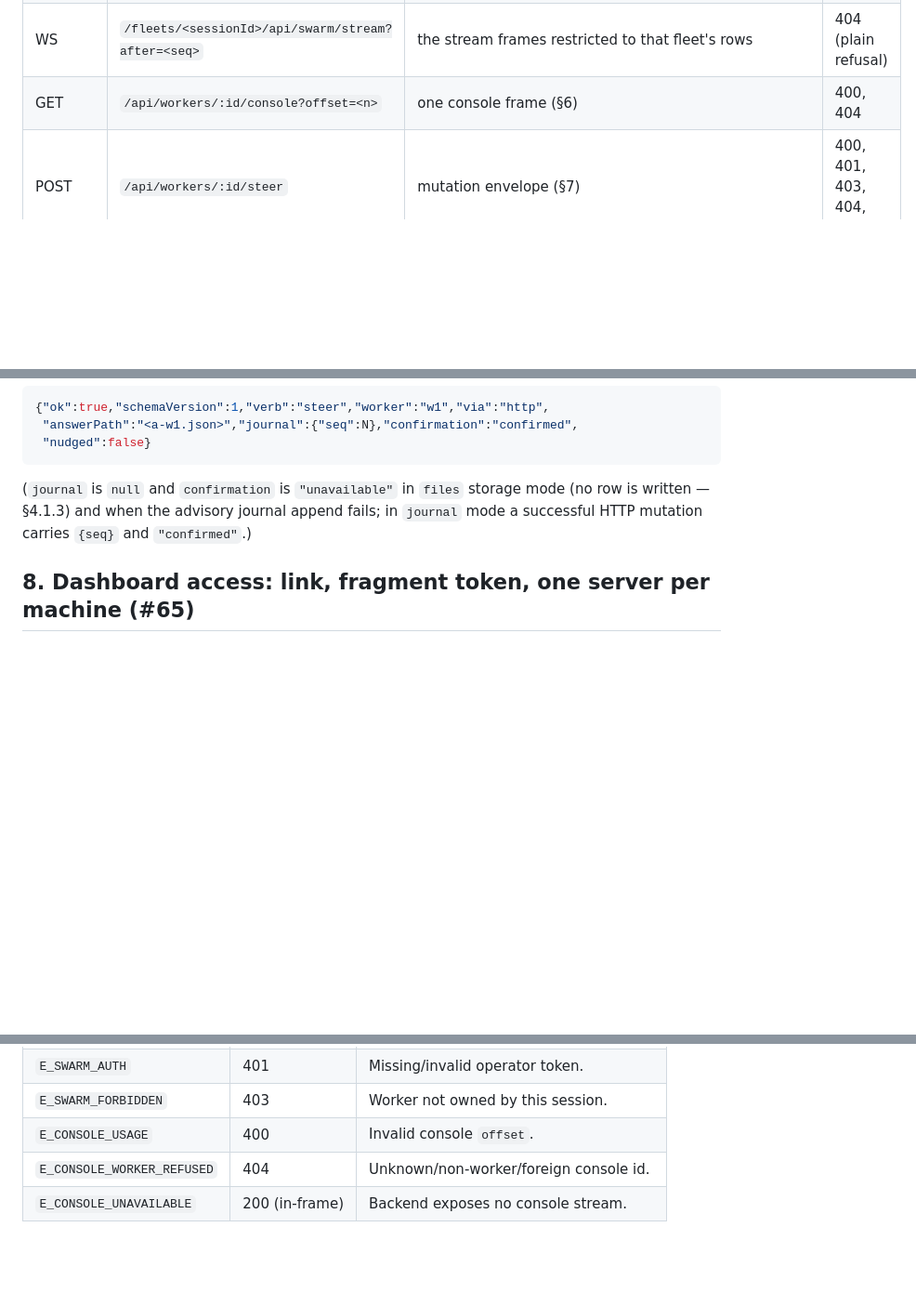
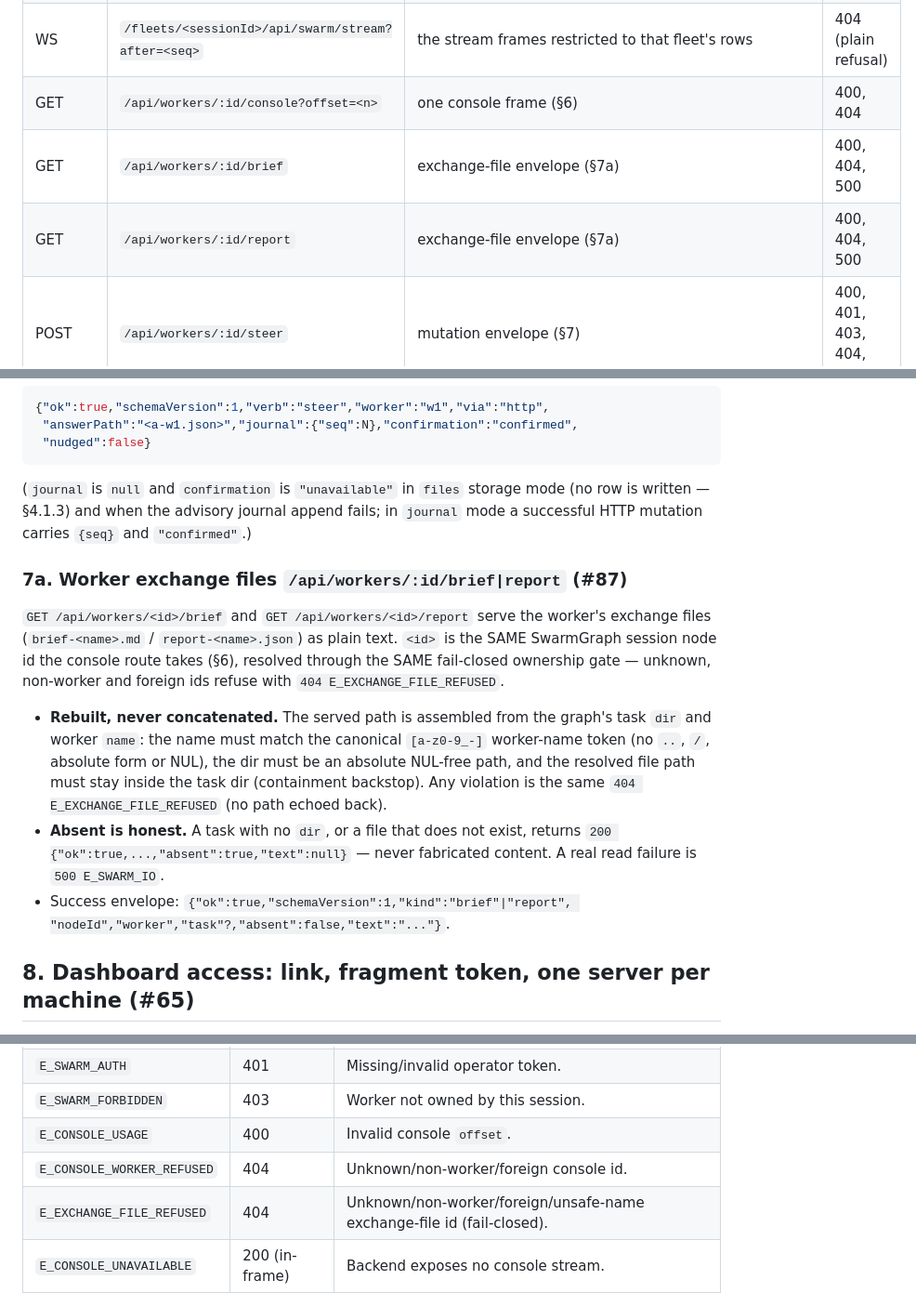
Before and after one commit to Evreke/delegate, a Markdown page: docs/swarm-http-api.md, 3 parts joined by grey strips. Shown at 93% size. Rendered like a GitHub page; blank space fills up the shorter version.

Commit message:
docs: record #87 exchange-file routes in API spec + CHANGELOG

```diff
--- a/docs/swarm-http-api.md
+++ b/docs/swarm-http-api.md
@@ -69,6 +69,8 @@ a golden disagree, the golden wins.
 | GET | `/fleets/<sessionId>/api/swarm/events?after=<seq>` | the events envelope restricted to that fleet's rows | 400, 404 |
 | WS | `/fleets/<sessionId>/api/swarm/stream?after=<seq>` | the stream frames restricted to that fleet's rows | 404 (plain refusal) |
 | GET | `/api/workers/:id/console?offset=<n>` | one console frame (§6) | 400, 404 |
+| GET | `/api/workers/:id/brief` | exchange-file envelope (§7a) | 400, 404, 500 |
+| GET | `/api/workers/:id/report` | exchange-file envelope (§7a) | 400, 404, 500 |
 | POST | `/api/workers/:id/steer` | mutation envelope (§7) | 400, 401, 403, 404, 500 |
 | POST | `/api/asks/:id/answer` | mutation envelope (§7) | 400, 401, 403, 404, 500 |
 | GET | `/` and `/<asset>` | dashboard SPA assets (`src/swarm-server/public/`); `/` redirects to the single fleet view (302), else serves the fleet index | 404 |
@@ -194,6 +196,26 @@ storage mode (no row is written — §4.1.3) and when the advisory journal
 append fails; in `journal` mode a successful HTTP mutation carries `{seq}`
 and `"confirmed"`.)
 
+### 7a. Worker exchange files `/api/workers/:id/brief|report` (#87)
+
+`GET /api/workers/<id>/brief` and `GET /api/workers/<id>/report` serve the
+worker's exchange files (`brief-<name>.md` / `report-<name>.json`) as plain
+text. `<id>` is the SAME SwarmGraph session node id the console route takes
+(§6), resolved through the SAME fail-closed ownership gate — unknown,
+non-worker and foreign ids refuse with `404 E_EXCHANGE_FILE_REFUSED`.
+
+- **Rebuilt, never concatenated.** The served path is assembled from the
+graph's task `dir` and worker `name`: the name must match the canonical
+`[a-z0-9_-]` worker-name token (no `..`, `/`, absolute form or NUL), the dir
+must be an absolute NUL-free path, and the resolved file path must stay
+inside the task dir (containment backstop). Any violation is the same
+`404 E_EXCHANGE_FILE_REFUSED` (no path echoed back).
+- **Absent is honest.** A task with no `dir`, or a file that does not exist,
+returns `200 {"ok":true,...,"absent":true,"text":null}` — never fabricated
+content. A real read failure is `500 E_SWARM_IO`.
+- Success envelope: `{"ok":true,"schemaVersion":1,"kind":"brief"|"report",
+"nodeId","worker","task"?,"absent":false,"text":"..."}`.
+
 ## 8. Dashboard access: link, fragment token, one server per machine (#65)
 
 **The dashboard link.** A successful mount emits exactly ONE structured
@@ -250,6 +272,7 @@ the 101 handshake, so an unknown fleet is a plain `404 E_SWARM_NOT_FOUND`.
 | `E_SWARM_FORBIDDEN` | 403 | Worker not owned by this session. |
 | `E_CONSOLE_USAGE` | 400 | Invalid console `offset`. |
 | `E_CONSOLE_WORKER_REFUSED` | 404 | Unknown/non-worker/foreign console id. |
+| `E_EXCHANGE_FILE_REFUSED` | 404 | Unknown/non-worker/foreign/unsafe-name exchange-file id (fail-closed). |
 | `E_CONSOLE_UNAVAILABLE` | 200 (in-frame) | Backend exposes no console stream. |
 
 ## 10. Checks
```
Also changed, not shown: CHANGELOG.md (+9 -0 lines).
